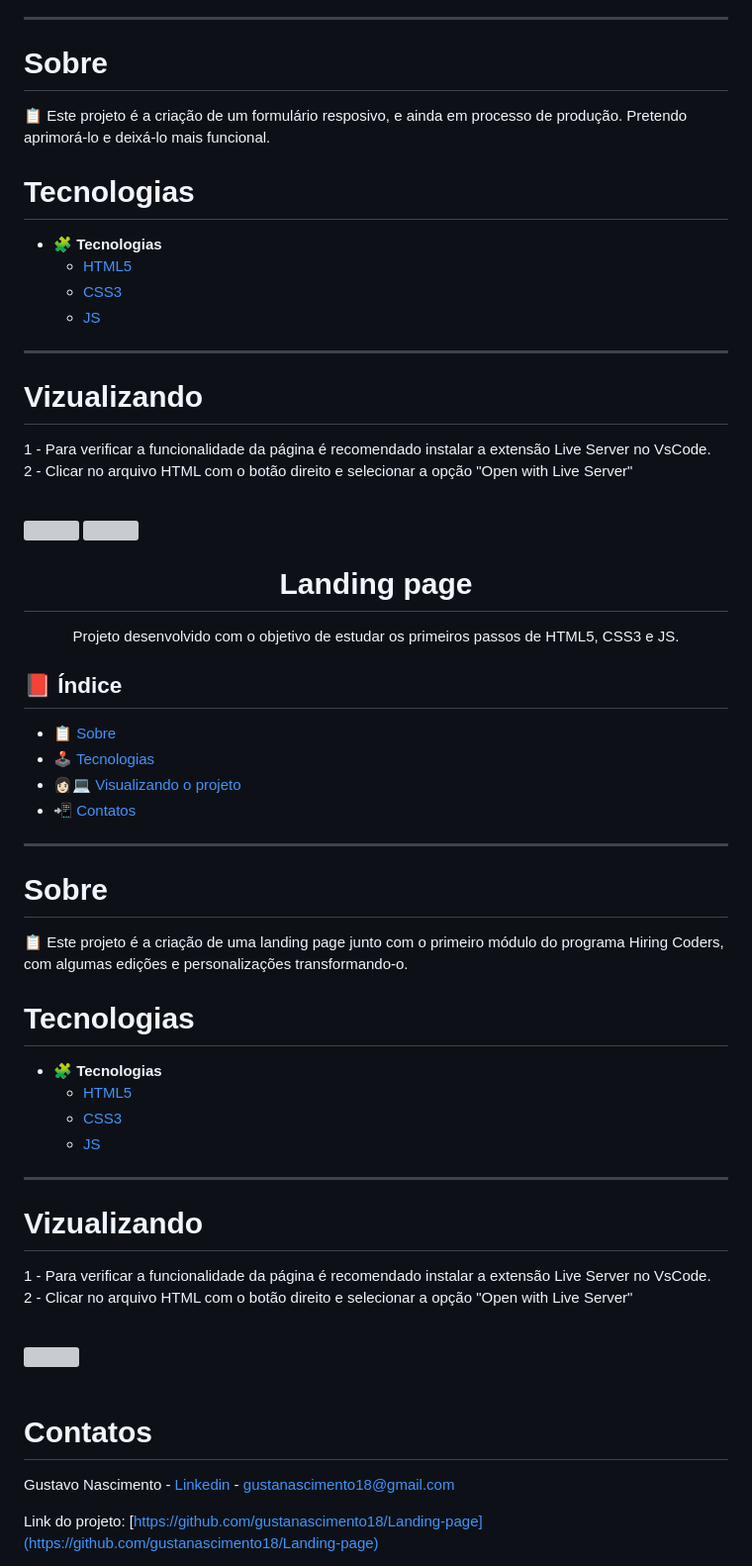
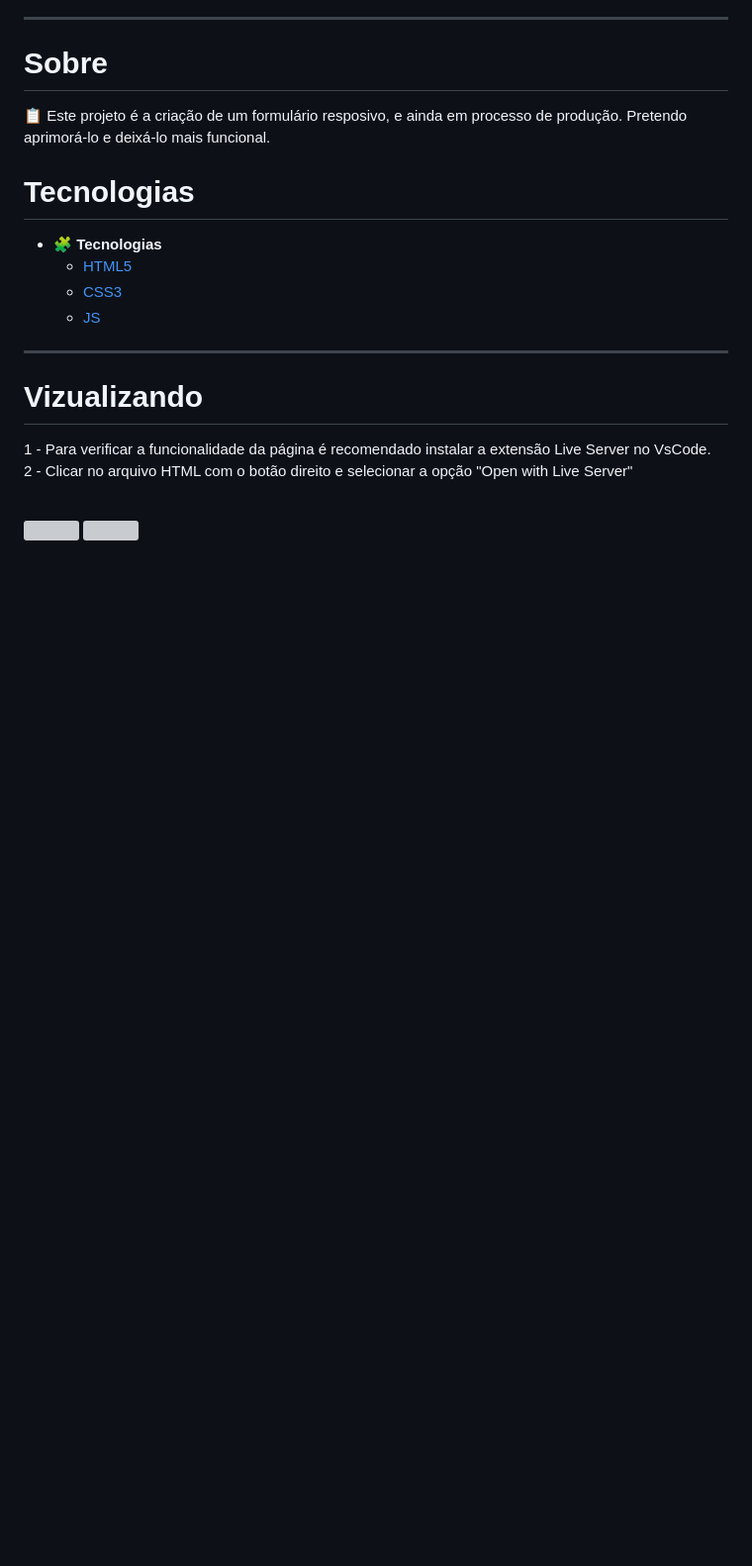
Before and after one commit to gustanascimento18/formulario, a Markdown page: README.md, the part around the change printed below. Shown: that part at 99% size. Drawn GitHub-style; blank space fills up the shorter version; grey boxes are pictures that could not be loaded.

Commit message:
subindo o README

```diff
--- a/README.md
+++ b/README.md
@@ -40,52 +40,2 @@
 
 <br>
-
-<h1 align="center"> Landing page</h1>
-<p align="center"> Projeto desenvolvido com o objetivo de estudar os primeiros passos de HTML5, CSS3 e JS. </p>
-
-## 📕 Índice
-
-- [📋 Sobre](#Sobre)
-- [🕹 Tecnologias](#Tecnologias)
-- [👩🏻💻 Visualizando o projeto](#Visualizando)
-- [📲 Contatos](#Contatos)
-
-<hr>
-
-<!-- About -->
-
-# Sobre
-
-<p align="left"> 📋 Este projeto é a criação de uma landing page junto com o primeiro módulo do programa Hiring Coders, com algumas edições e personalizações transformando-o. </p>
-
-<!-- TECHNOLOGIES -->
-
-# Tecnologias
-
-- 🧩 **Tecnologias**
-  - [HTML5](https://developer.mozilla.org/pt-BR/docs/Web/HTML)
-  - [CSS3](https://developer.mozilla.org/pt-BR/docs/Web/CSS)
-  - [JS](https://developer.mozilla.org/pt-BR/docs/Web/JavaScript)
-
-<hr>
-
-<!-- TECHNOLOGIES -->
-
-# Vizualizando
-
-1 - Para verificar a funcionalidade da página é recomendado instalar a extensão Live Server no VsCode. <br> 2 - Clicar no arquivo HTML com o botão direito e selecionar a opção "Open with Live Server"
-
-<br>
-
-<img src='./print.jpeg'>
-
-<br>
-<br>
-
-<!-- CONTACT -->
-
-# Contatos
-
-Gustavo Nascimento - [Linkedin](https://www.linkedin.com/in/gustanascimento18/) - gustanascimento18@gmail.com
-
-Link do projeto: [https://github.com/gustanascimento18/Landing-page](https://github.com/gustanascimento18/Landing-page)
```
Also changed, not shown: other parts of README.md (+2 -2 lines), img_rm/form_mobile.jpeg (renamed from Assets/img/form_mobile.jpeg), img_rm/form_web.jpeg (renamed from Assets/img/form_web.jpeg).
